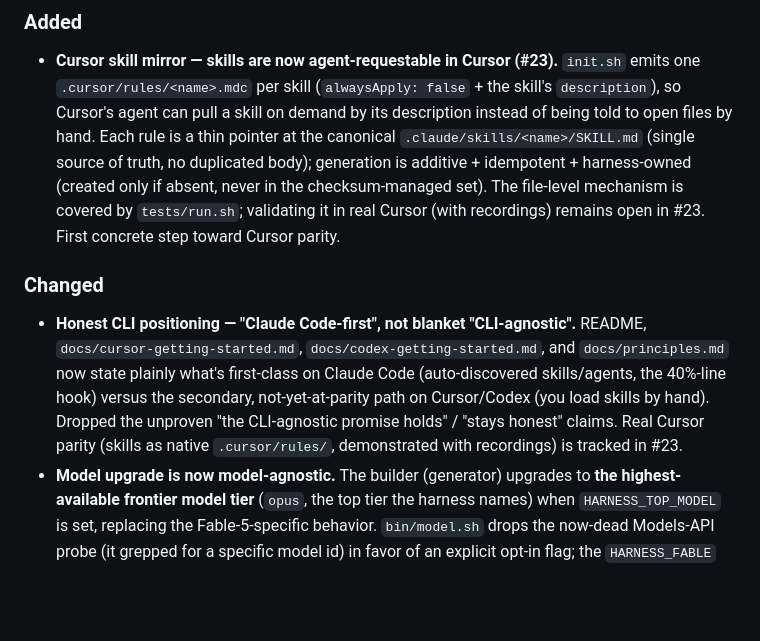
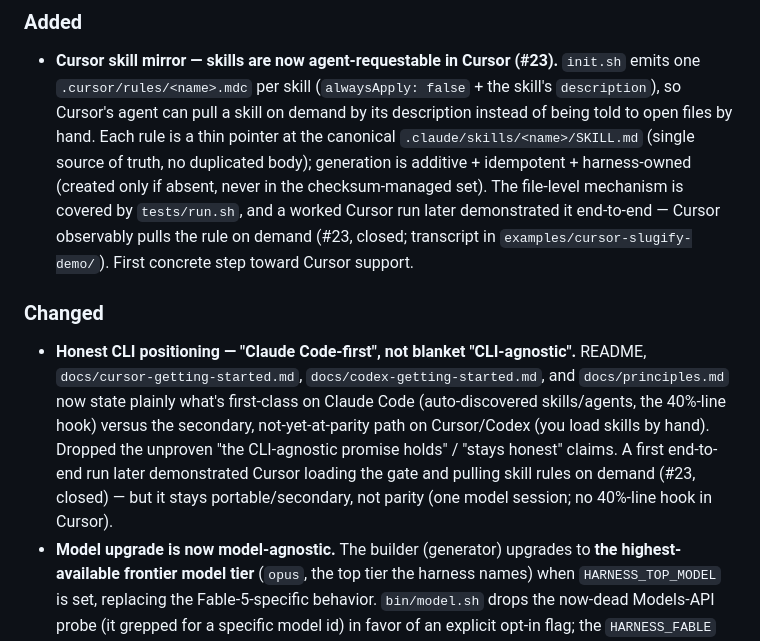
Before and after one commit to harness-mini/harness-mini, a Markdown page: CHANGELOG.md, the part around the change. Drawn GitHub-style; blank space fills up the shorter version.

Commit message:
docs(changelog): Cursor mirror is demonstrated, #23 closed (not pending)
The [Unreleased] entries still said real-Cursor validation "remains open in #23"
and parity is "tracked in #23". #23 is closed and the proof landed (slugify
dogfood, #27; positioning upgrade, #28). Correct both to reflect the demonstrated
state — measured, still portable/secondary, not parity. Completes #28's ledger.

Co-Authored-By: Claude Opus 4.8 <noreply@anthropic.com>

```diff
--- a/CHANGELOG.md
+++ b/CHANGELOG.md
@@ -15,8 +15,10 @@ capabilities, PATCH fixes glue, MAJOR breaks the install layout or lock contract
   pointer at the canonical `.claude/skills/<name>/SKILL.md` (single source of
   truth, no duplicated body); generation is additive + idempotent + harness-owned
   (created only if absent, never in the checksum-managed set). The file-level
-  mechanism is covered by `tests/run.sh`; validating it in real Cursor (with
-  recordings) remains open in #23. First concrete step toward Cursor parity.
+  mechanism is covered by `tests/run.sh`, and a worked Cursor run later
+  demonstrated it end-to-end — Cursor observably pulls the rule on demand
+  (#23, closed; transcript in `examples/cursor-slugify-demo/`). First concrete
+  step toward Cursor support.
 
 ### Changed
 - **Honest CLI positioning — "Claude Code-first", not blanket "CLI-agnostic".**
@@ -24,9 +26,10 @@ capabilities, PATCH fixes glue, MAJOR breaks the install layout or lock contract
   `docs/principles.md` now state plainly what's first-class on Claude Code
   (auto-discovered skills/agents, the 40%-line hook) versus the secondary,
   not-yet-at-parity path on Cursor/Codex (you load skills by hand). Dropped the
-  unproven "the CLI-agnostic promise holds" / "stays honest" claims. Real Cursor
-  parity (skills as native `.cursor/rules/`, demonstrated with recordings) is
-  tracked in #23.
+  unproven "the CLI-agnostic promise holds" / "stays honest" claims. A first
+  end-to-end run later demonstrated Cursor loading the gate and pulling skill
+  rules on demand (#23, closed) — but it stays portable/secondary, not parity
+  (one model session; no 40%-line hook in Cursor).
 - **Model upgrade is now model-agnostic.** The builder (generator) upgrades to
   **the highest-available frontier model tier** (`opus`, the top tier the harness
   names) when `HARNESS_TOP_MODEL` is set, replacing the Fable-5-specific behavior.
```
